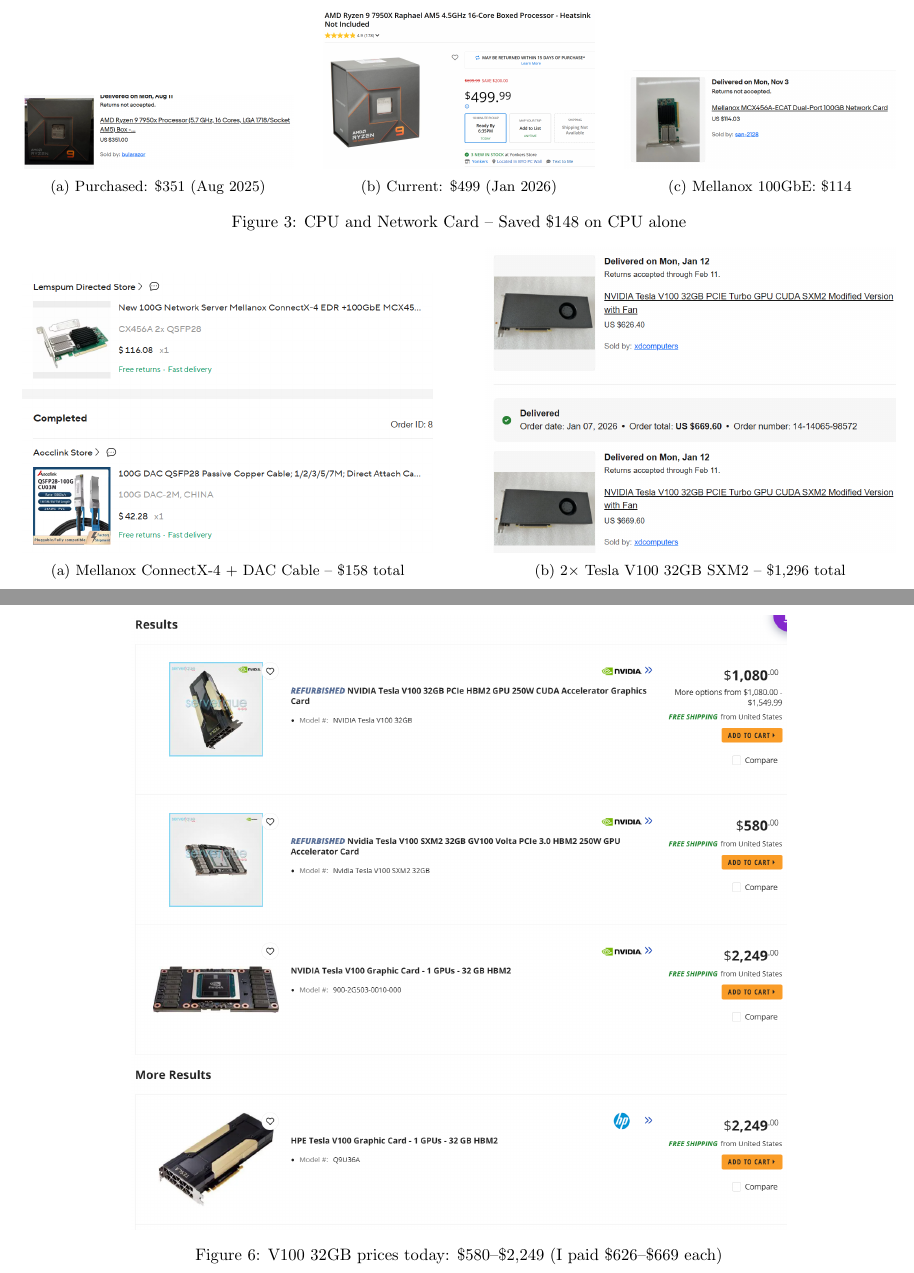
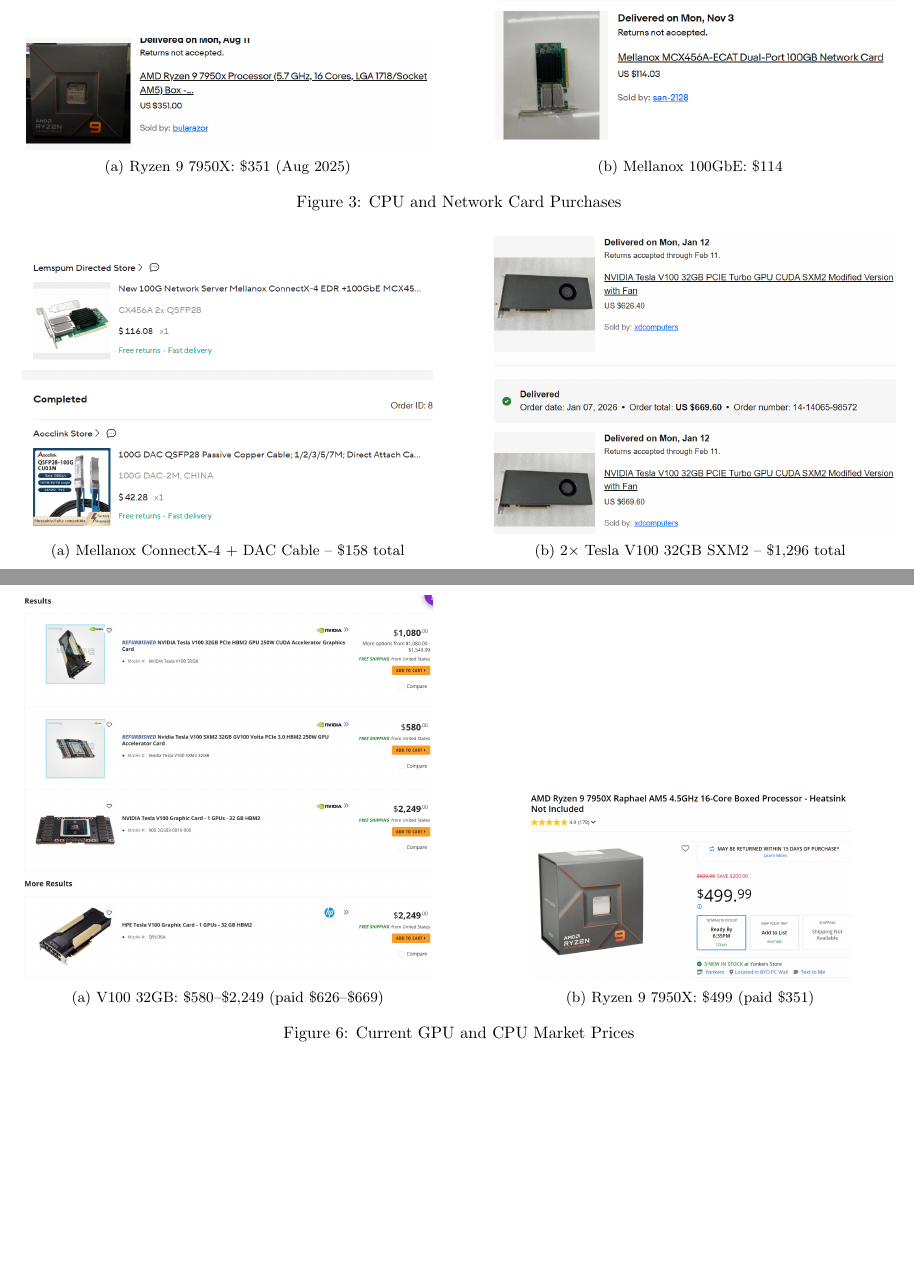
Before and after one commit to ndg8743/ScuffedRDMA, a LaTeX document (Update1/update1.tex): two parts of pages 3 and 4 of 9, joined at a grey line, cut so that both start at the same text, the shorter picture padded with empty space. Compiled offline with pdfLaTeX.

Commit message:
Move Ryzen current price to market prices section

```diff
--- a/Update1/update1.tex
+++ b/Update1/update1.tex
@@ -141,24 +141,18 @@
 
 \begin{figure}[H]
     \centering
-    \begin{subfigure}[b]{0.31\textwidth}
+    \begin{subfigure}[b]{0.47\textwidth}
         \centering
         \includegraphics[width=\textwidth,height=3.5cm,keepaspectratio]{purchase-ryzen-7950x.png}
-        \caption{Purchased: \$351 (Aug 2025)}
+        \caption{Ryzen 9 7950X: \$351 (Aug 2025)}
     \end{subfigure}
     \hfill
-    \begin{subfigure}[b]{0.31\textwidth}
-        \centering
-        \includegraphics[width=\textwidth,height=3.5cm,keepaspectratio]{ryzen-7950x-current-price.png}
-        \caption{Current: \$499 (Jan 2026)}
-    \end{subfigure}
-    \hfill
-    \begin{subfigure}[b]{0.31\textwidth}
+    \begin{subfigure}[b]{0.47\textwidth}
         \centering
         \includegraphics[width=\textwidth,height=3.5cm,keepaspectratio]{purchase-mellanox-mcx456a.png}
         \caption{Mellanox 100GbE: \$114}
     \end{subfigure}
-    \caption{CPU and Network Card -- Saved \$148 on CPU alone}
+    \caption{CPU and Network Card Purchases}
 \end{figure}
 
 \begin{figure}[H]
@@ -187,8 +181,18 @@
 
 \begin{figure}[H]
     \centering
-    \includegraphics[width=0.75\textwidth]{v100-current-prices.png}
-    \caption{V100 32GB prices today: \$580--\$2,249 (I paid \$626--\$669 each)}
+    \begin{subfigure}[b]{0.47\textwidth}
+        \centering
+        \includegraphics[width=\textwidth]{v100-current-prices.png}
+        \caption{V100 32GB: \$580--\$2,249 (paid \$626--\$669)}
+    \end{subfigure}
+    \hfill
+    \begin{subfigure}[b]{0.47\textwidth}
+        \centering
+        \includegraphics[width=\textwidth,height=4cm,keepaspectratio]{ryzen-7950x-current-price.png}
+        \caption{Ryzen 9 7950X: \$499 (paid \$351)}
+    \end{subfigure}
+    \caption{Current GPU and CPU Market Prices}
 \end{figure}
 
 \begin{figure}[H]
```
